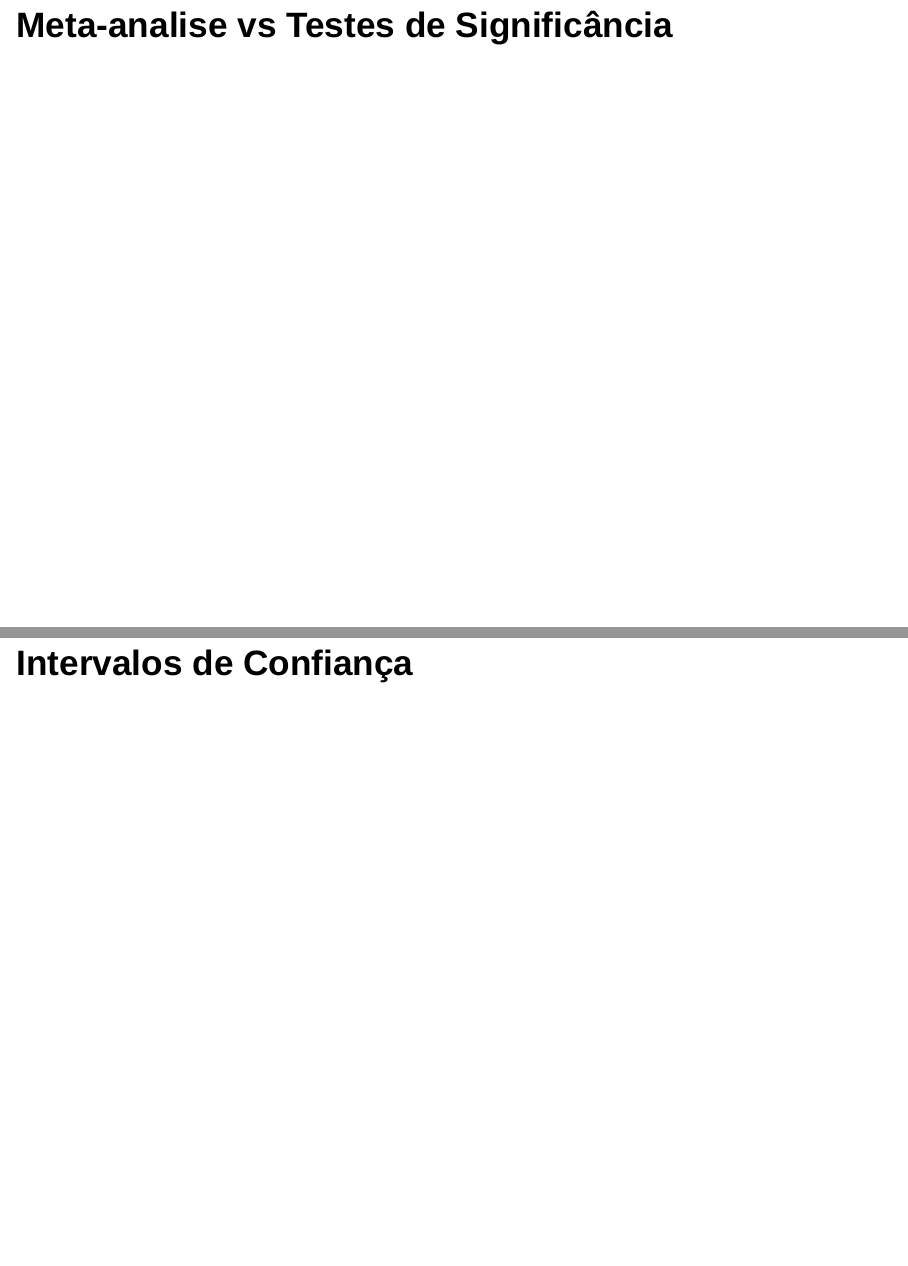
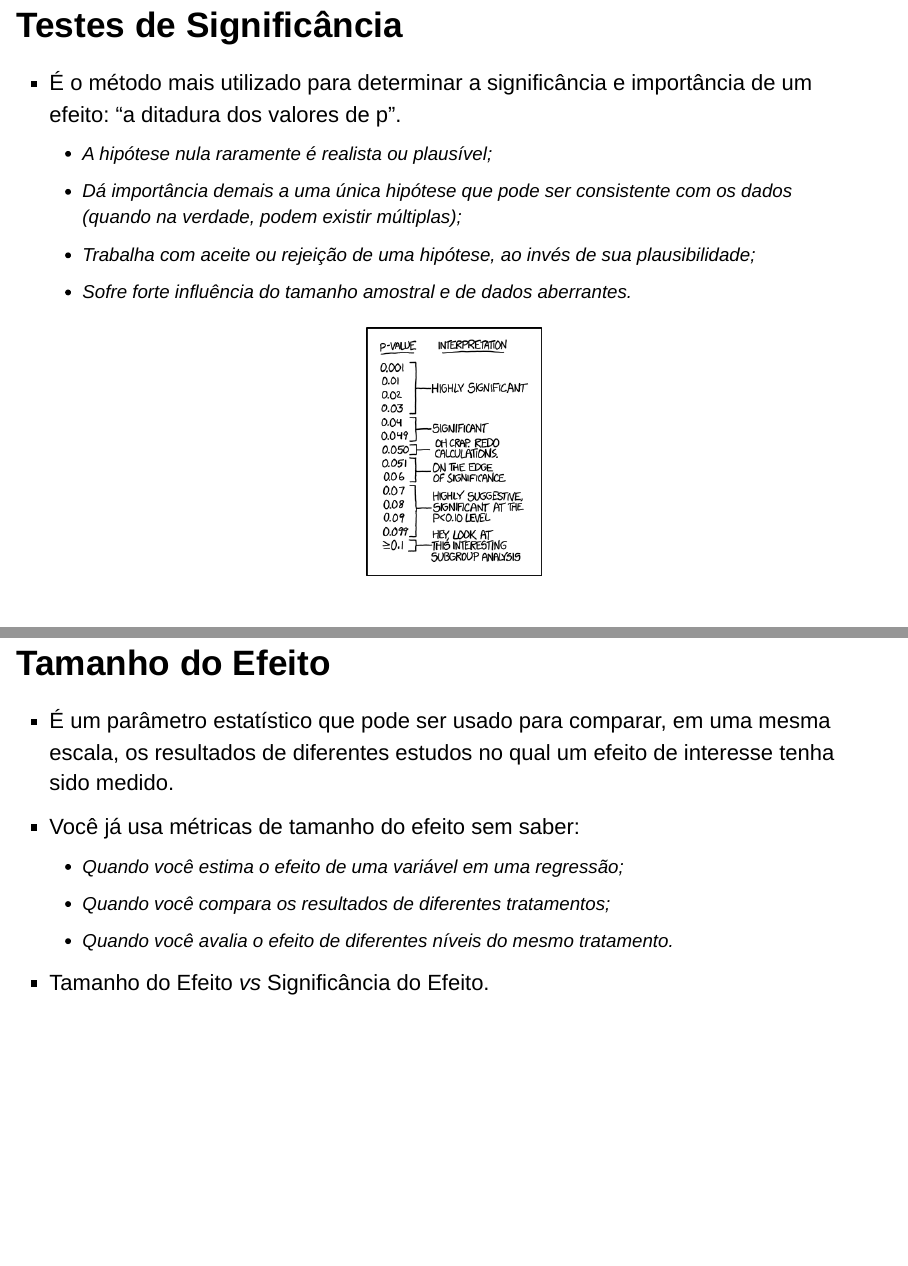
Before and after one commit to nacmarino/maR, an R Markdown document (05 - effect size/05 - effect size.Rmd): pages 3 and 4 of 14 before the commit and pages 3 and 5 of 17 after it, joined at a grey line. Rendered offline with R 4.5, knitr and Pandoc, with nearby package versions; drawn as Slidy slides in place of the format the file asks for.

Commit message:
working on lecture

```diff
--- a/05 - effect size/05 - effect size.Rmd
+++ b/05 - effect size/05 - effect size.Rmd
@@ -19,7 +19,26 @@ output:
 
 * A qualidade da meta-análise depende do que você coloca nela: _garbage in, garbage out_.
 
-## Meta-analise vs Testes de Significância
+## Testes de Significância
+
+* É o método mais utilizado para determinar a significância e importância de um efeito: "a ditadura dos valores de p".
+    + A hipótese nula raramente é realista ou plausível;
+    + Dá importância demais a uma única hipótese que pode ser consistente com os dados (quando na verdade, podem existir múltiplas);
+    + Trabalha com aceite ou rejeição de uma hipótese, ao invés de sua plausibilidade;
+    + Sofre forte influência do tamanho amostral e de dados aberrantes.
+
+<p align="center">
+<img src="figs/p_values.png" height="300px"></img>
+</p>
+
+## Tamanho do Efeito
+
+* É um parâmetro estatístico que pode ser usado para comparar, em uma mesma escala, os resultados de diferentes estudos no qual um efeito de interesse tenha sido medido.
+* Você já usa métricas de tamanho do efeito sem saber:
+    + Quando você estima o efeito de uma variável em uma regressão;
+    + Quando você compara os resultados de diferentes tratamentos;
+    + Quando você avalia o efeito de diferentes níveis do mesmo tratamento.
+* Tamanho do Efeito _vs_ Significância do Efeito.
 
 ## Intervalos de Confiança
 
```
Also changed, not shown: 05 - effect size/05_-_effect_size.html, 05 - effect size/05 - effect size.Rmd (20 more changed lines).
